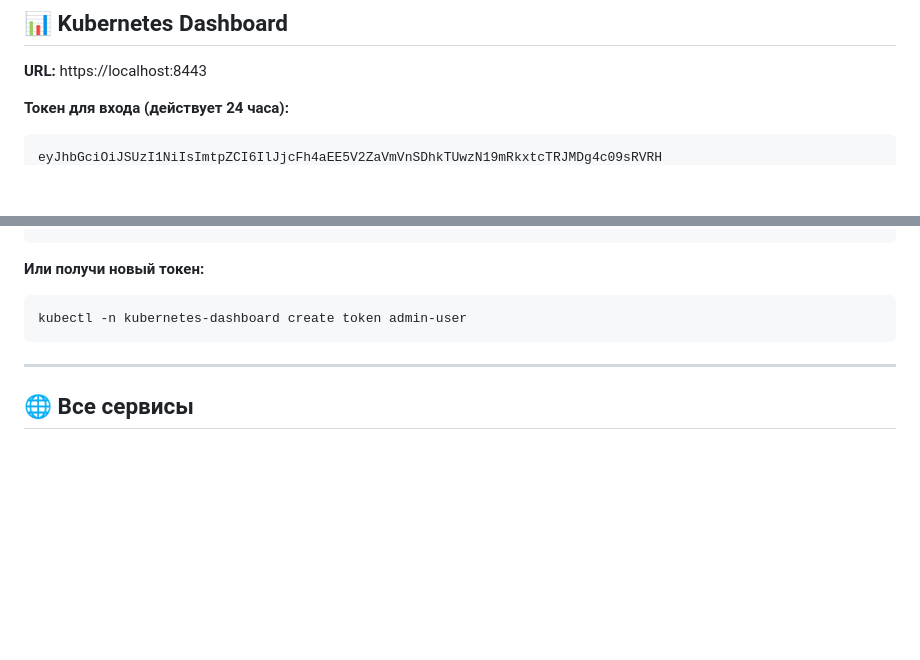
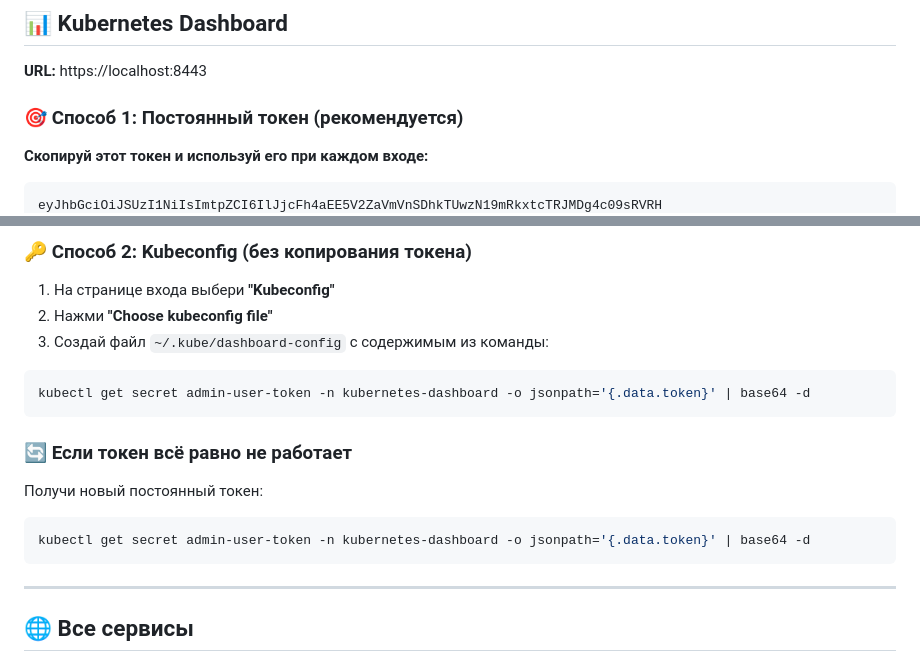
Before and after one commit to stanisdorg/testing-polygon, a Markdown page: ACCESS_INFO.md, 2 parts joined by grey strips. GitHub-like rendering; blank space fills up the shorter version.

Commit message:
Add permanent service account token for dashboard (never expires)
Co-authored-by: Qwen-Coder <qwen-coder@alibabacloud.com>

````diff
--- a/ACCESS_INFO.md
+++ b/ACCESS_INFO.md
@@ -4,6 +4,8 @@
 
 **URL:** https://localhost:8443
 
-**Токен для входа (действует 24 часа):**
+### 🎯 Способ 1: Постоянный токен (рекомендуется)
+
+**Скопируй этот токен и используй его при каждом входе:**
 ```
 eyJhbGciOiJSUzI1NiIsImtpZCI6IlJjcFh4aEE5V2ZaVmVnSDhkTUwzN19mRkxtcTRJMDg4c09sRVRH
@@ -22,8 +26,17 @@ NciQ6JGyyBI2A
+### 🔑 Способ 2: Kubeconfig (без копирования токена)
+
+1. На странице входа выбери **"Kubeconfig"**
+2. Нажми **"Choose kubeconfig file"**
+3. Создай файл `~/.kube/dashboard-config` с содержимым из команды:
+```bash
+kubectl get secret admin-user-token -n kubernetes-dashboard -o jsonpath='{.data.token}' | base64 -d
 ```
 
-**Или получи новый токен:**
+### 🔄 Если токен всё равно не работает
+
+Получи новый постоянный токен:
 ```bash
-kubectl -n kubernetes-dashboard create token admin-user
+kubectl get secret admin-user-token -n kubernetes-dashboard -o jsonpath='{.data.token}' | base64 -d
 ```
 
 ---
````
Also changed, not shown: other parts of ACCESS_INFO.md (+14 -12 lines).
